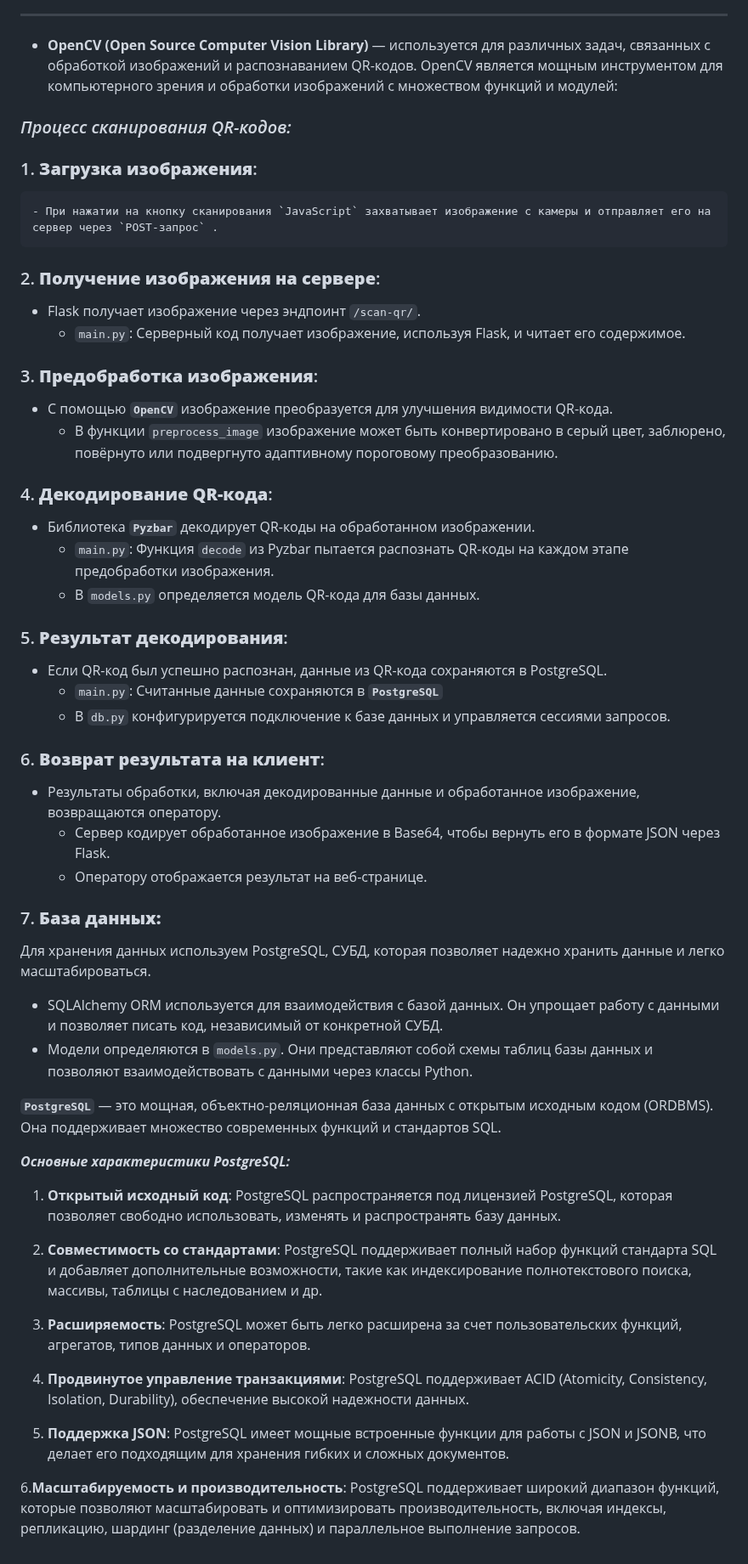
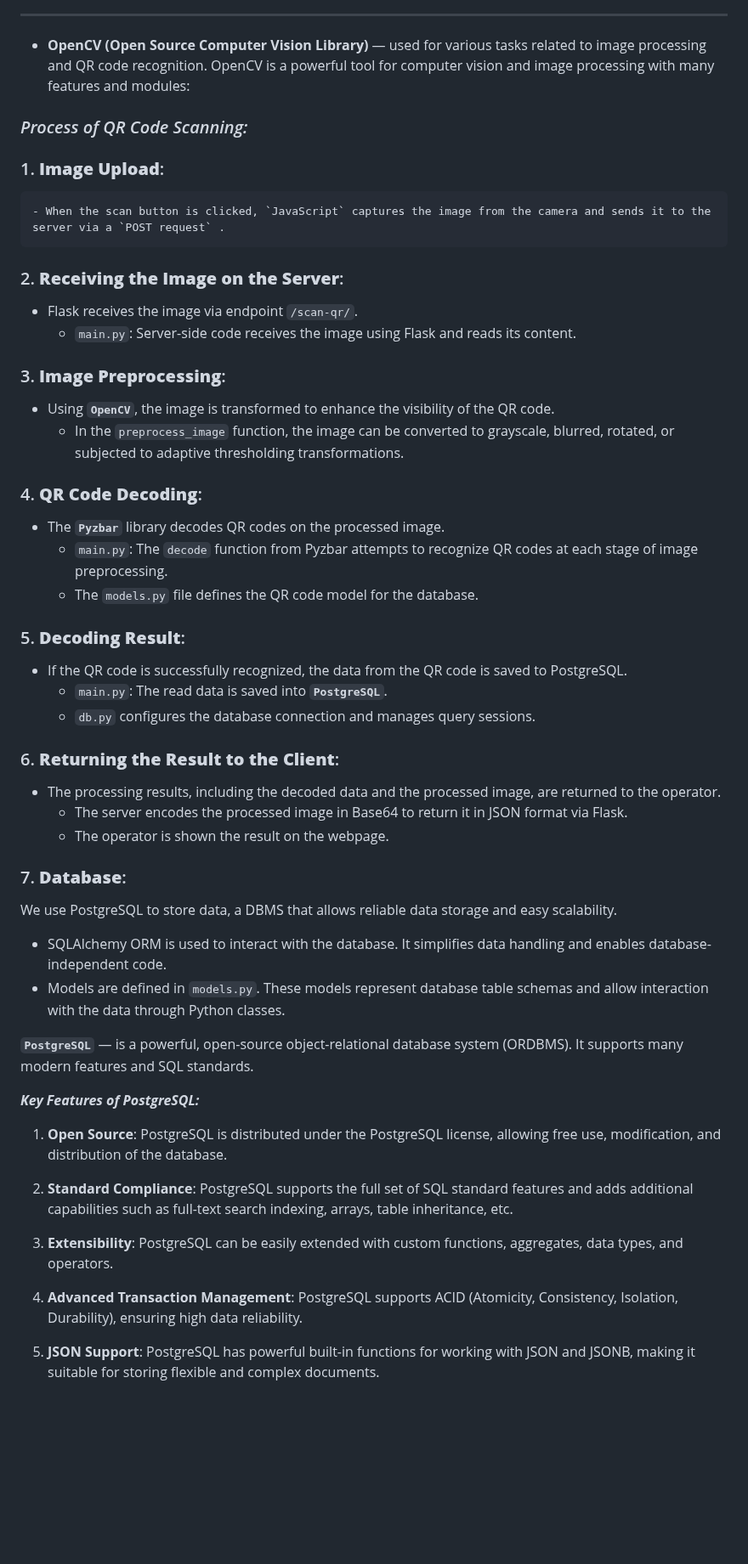
Before and after one commit to Solrikk/QRVision, a Markdown page: README.md, the part around one of its changes. Shown at 85% size. GitHub-like rendering; blank space fills up the shorter version.

```diff
--- a/README.md
+++ b/README.md
@@ -57,53 +57,51 @@
 - **`pyproject.toml`**: Файл конфигурации для управления зависимостями проекта и настройки релевации кода (Pyright и Ruff).
 ________
 
-  - **OpenCV (Open Source Computer Vision Library)** — используется для различных задач, связанных с обработкой изображений и распознаванием QR-кодов. OpenCV является мощным инструментом для компьютерного зрения и обработки изображений с множеством функций и модулей:
+  - **OpenCV (Open Source Computer Vision Library)** — used for various tasks related to image processing and QR code recognition. OpenCV is a powerful tool for computer vision and image processing with many features and modules:
 
-### _Процесс сканирования QR-кодов:_
+### _Process of QR Code Scanning:_
 
-### 1. **Загрузка изображения**:
-    - При нажатии на кнопку сканирования `JavaScript` захватывает изображение с камеры и отправляет его на сервер через `POST-запрос` .
+### 1. **Image Upload**:
+    - When the scan button is clicked, `JavaScript` captures the image from the camera and sends it to the server via a `POST request` .
 
-### 2. **Получение изображения на сервере**:
- - Flask получает изображение через эндпоинт `/scan-qr/`.
-    - `main.py`: Серверный код получает изображение, используя Flask, и читает его содержимое.
+### 2. **Receiving the Image on the Server**:
+ - Flask receives the image via endpoint `/scan-qr/`.
+    - `main.py`: Server-side code receives the image using Flask and reads its content.
 
-### 3. **Предобработка изображения**:
-- С помощью **`OpenCV`** изображение преобразуется для улучшения видимости QR-кода.
-    - В функции `preprocess_image` изображение может быть конвертировано в серый цвет, заблюрено, повёрнуто или подвергнуто адаптивному пороговому преобразованию.
+### 3. **Image Preprocessing**:
+- Using **`OpenCV`**, the image is transformed to enhance the visibility of the QR code.
+    - In the `preprocess_image` function, the image can be converted to grayscale, blurred, rotated, or subjected to adaptive thresholding transformations.
 
-### 4. **Декодирование QR-кода**:
-- Библиотека **`Pyzbar`** декодирует QR-коды на обработанном изображении.
-    - `main.py`: Функция `decode` из Pyzbar пытается распознать QR-коды на каждом этапе предобработки изображения.
-    - В `models.py` определяется модель QR-кода для базы данных.
+### 4. **QR Code Decoding**:
+- The **`Pyzbar`** library decodes QR codes on the processed image.
+    - `main.py`: The `decode` function from Pyzbar attempts to recognize QR codes at each stage of image preprocessing.
+    - The `models.py` file defines the QR code model for the database.
 
-### 5. **Результат декодирования**:
-- Если QR-код был успешно распознан, данные из QR-кода сохраняются в PostgreSQL.
-    - `main.py`: Считанные данные сохраняются в **`PostgreSQL`**
-    - В `db.py` конфигурируется подключение к базе данных и управляется сессиями запросов.
+### 5. **Decoding Result**:
+- If the QR code is successfully recognized, the data from the QR code is saved to PostgreSQL.
+    - `main.py`: The read data is saved into **`PostgreSQL`**.
+    - `db.py` configures the database connection and manages query sessions.
 
-### 6. **Возврат результата на клиент**:
-- Результаты обработки, включая декодированные данные и обработанное изображение, возвращаются оператору.
-   - Сервер кодирует обработанное изображение в Base64, чтобы вернуть его в формате JSON через Flask.
-   - Оператору отображается результат на веб-странице.
+### 6. **Returning the Result to the Client**:
+- The processing results, including the decoded data and the processed image, are returned to the operator.
+   - The server encodes the processed image in Base64 to return it in JSON format via Flask.
+   - The operator is shown the result on the webpage.
 
-### 7. **База данных:**
-Для хранения данных используем PostgreSQL, СУБД, которая позволяет надежно хранить данные и легко масштабироваться.
- - SQLAlchemy ORM используется для взаимодействия с базой данных. Он упрощает работу с данными и позволяет писать код, независимый от конкретной СУБД.
- - Модели определяются в `models.py`. Они представляют собой схемы таблиц базы данных и позволяют взаимодействовать с данными через классы Python.
+### 7. **Database**:
+We use PostgreSQL to store data, a DBMS that allows reliable data storage and easy scalability.
+ - SQLAlchemy ORM is used to interact with the database. It simplifies data handling and enables database-independent code.
+ - Models are defined in `models.py`. These models represent database table schemas and allow interaction with the data through Python classes.
 
-**`PostgreSQL`** — это мощная, объектно-реляционная база данных с открытым исходным кодом (ORDBMS). Она поддерживает множество современных функций и стандартов SQL.
+**`PostgreSQL`** — is a powerful, open-source object-relational database system (ORDBMS). It supports many modern features and SQL standards.
 
-_**Основные характеристики PostgreSQL:**_
+_**Key Features of PostgreSQL:**_
 
-1. **Открытый исходный код**: PostgreSQL распространяется под лицензией PostgreSQL, которая позволяет свободно использовать, изменять и распространять базу данных.
+1. **Open Source**: PostgreSQL is distributed under the PostgreSQL license, allowing free use, modification, and distribution of the database.
 
-2. **Совместимость со стандартами**: PostgreSQL поддерживает полный набор функций стандарта SQL и добавляет дополнительные возможности, такие как индексирование полнотекстового поиска, массивы, таблицы с наследованием и др.
+2. **Standard Compliance**: PostgreSQL supports the full set of SQL standard features and adds additional capabilities such as full-text search indexing, arrays, table inheritance, etc.
 
-3. **Расширяемость**: PostgreSQL может быть легко расширена за счет пользовательских функций, агрегатов, типов данных и операторов.
+3. **Extensibility**: PostgreSQL can be easily extended with custom functions, aggregates, data types, and operators.
 
-4. **Продвинутое управление транзакциями**: PostgreSQL поддерживает ACID (Atomicity, Consistency, Isolation, Durability), обеспечение высокой надежности данных.
+4. **Advanced Transaction Management**: PostgreSQL supports ACID (Atomicity, Consistency, Isolation, Durability), ensuring high data reliability.
 
-5. **Поддержка JSON**: PostgreSQL имеет мощные встроенные функции для работы с JSON и JSONB, что делает его подходящим для хранения гибких и сложных документов.
-
-6.**Масштабируемость и производительность**: PostgreSQL поддерживает широкий диапазон функций, которые позволяют масштабировать и оптимизировать производительность, включая индексы, репликацию, шардинг (разделение данных) и параллельное выполнение запросов.
+5. **JSON Support**: PostgreSQL has powerful built-in functions for working with JSON and JSONB, making it suitable for storing flexible and complex documents.
```
Also changed, not shown: other parts of README.md (+20 -20 lines).
